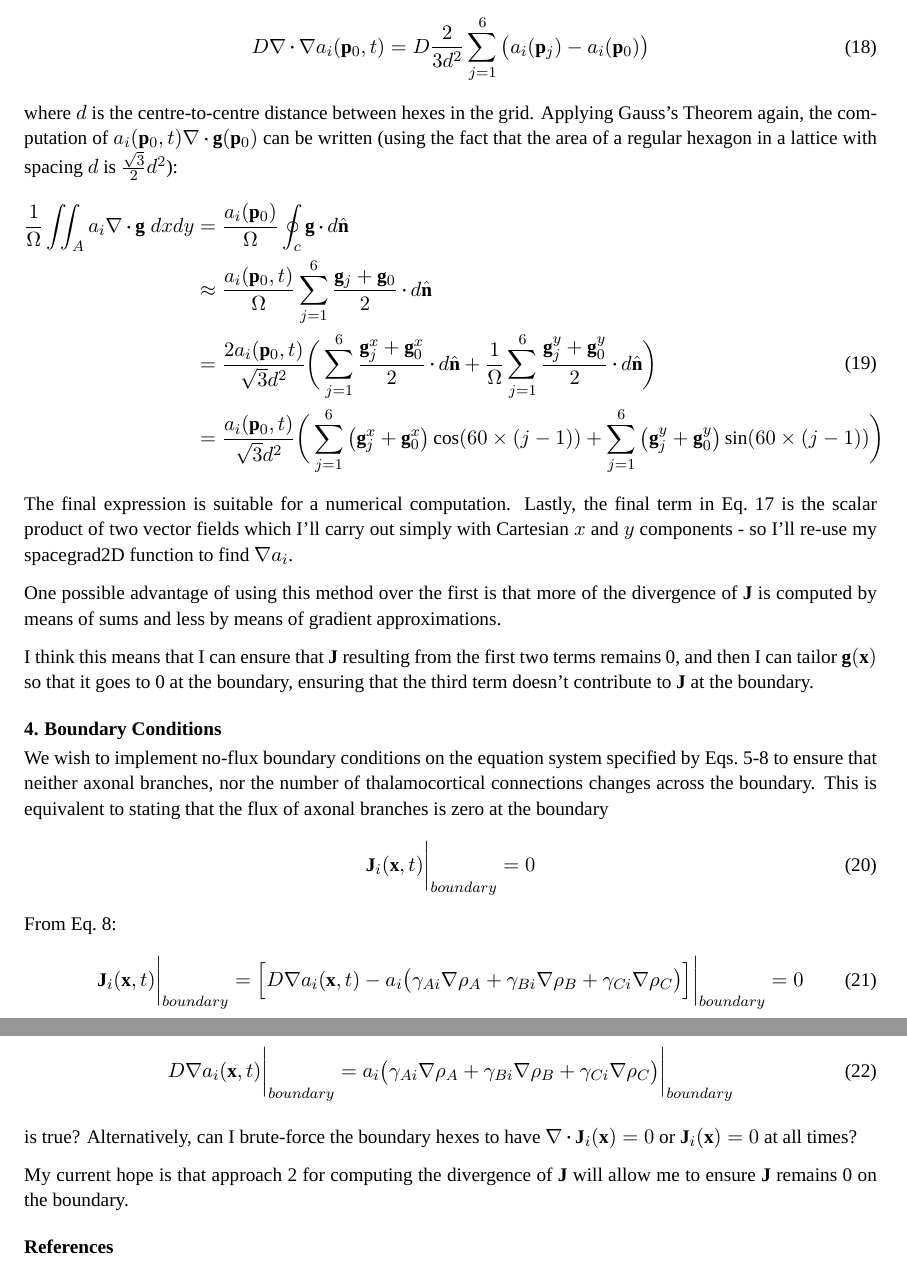
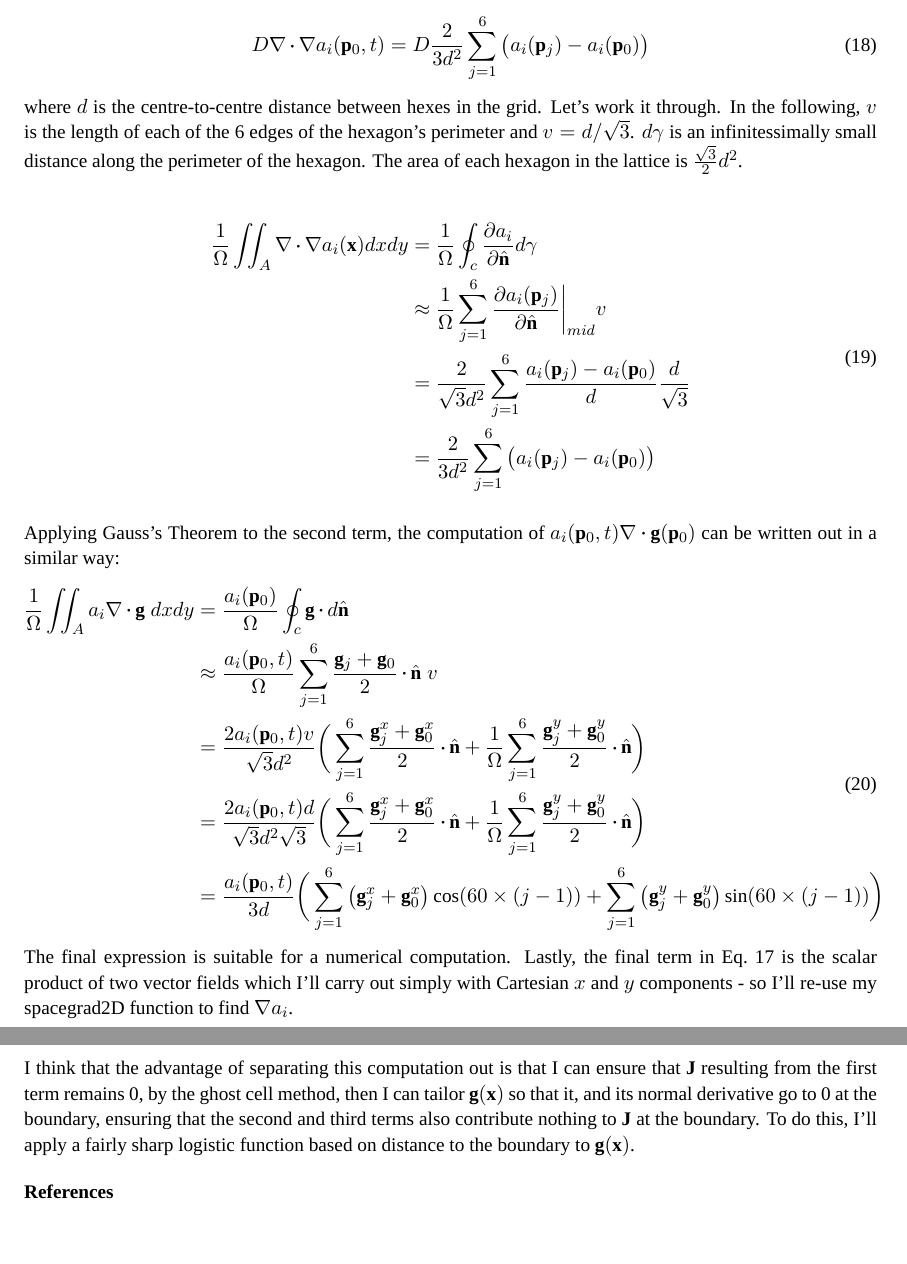
Before and after one commit to stuartwilson/NeoArealize, a LaTeX document (paper/methods_notes.tex): two parts of pages 3 and 4 of 4, joined at a grey line, cut so that both start at the same text, the shorter picture padded with empty space. Compiled offline with XeLaTeX; a missing font is replaced by an installed copy or a similar font.

Commit message:
More improvements to maths

```diff
--- a/paper/methods_notes.tex
+++ b/paper/methods_notes.tex
@@ -378,15 +384,32 @@ D \nabla\vcdot\nabla a_i(\mb{p}_0,t) = D\frac{2}{3d^2} \sum_{j=1}^{6}\big(a_i(\m
 \end{equation}
 %
 where $d$ is the centre-to-centre distance between hexes in the
-grid. Applying Gauss's Theorem again, the computation of
-$a_i(\mb{p}_0,t)\nabla\vcdot\mb{g}(\mb{p}_0)$ can be written (using the fact that the area of a regular hexagon in a lattice with spacing $d$ is $\frac{\sqrt{3}}{2}d^2$):
+grid. Let's work it through. In the following, $v$ is the length of
+each of the 6 edges of the hexagon's perimeter and $v =
+d/\sqrt{3}$. $d\gamma$ is an infinitessimally small distance along the
+perimeter of the hexagon. The area of each hexagon in the lattice is
+$\frac{\sqrt{3}}{2}d^2$.
+
+\begin{equation}
+\begin{split}
+\frac{1}{\Omega} \iint_A \nabla\vcdot\nabla a_i(\mb{x}) dxdy & = \frac{1}{\Omega} \oint_c \frac{\partial a_i}{\partial \hat{\mb{n}}} d\gamma \\
+& \approx \frac{1}{\Omega} \sum_{j=1}^6 \frac{\partial a_i(\mb{p}_j)}{\partial \hat{\mb{n}}} \bigg\rvert_{mid} v \\
+& = \frac{2}{\sqrt{3} d^2} \sum_{j=1}^6 \frac{a_i(\mb{p}_j) - a_i(\mb{p}_0)}{d} \frac{d}{\sqrt{3}} \\
+& = \frac{2}{3 d^2} \sum_{j=1}^6 \big(a_i(\mb{p}_j) - a_i(\mb{p}_0)\big)
+\end{split}
+\end{equation}
+
+Applying Gauss's Theorem to the second term, the computation of
+$a_i(\mb{p}_0,t)\nabla\vcdot\mb{g}(\mb{p}_0)$ can be written out in a
+similar way:
 %
 \begin{equation}
 \begin{split}
 \frac{1}{\Omega} \iint_A a_i\nabla\vcdot\mb{g}\;dxdy & = \frac{a_i(\mb{p}_0)}{\Omega}  \oint_c \mb{g}\vcdot d\hat{\mathbf{n}} \\
-& \approx \frac{a_i(\mb{p}_0,t)}{\Omega} \sum_{j=1}^{6} \frac{\mb{g}_j + \mb{g}_0}{2}\vcdot d\hat{\mathbf{n}} \\
-& = \frac{2 a_i(\mb{p}_0,t)}{\sqrt{3}d^2} \bigg( \sum_{j=1}^{6} \frac{\mb{g}_j^x + \mb{g}_0^x}{2} \vcdot d\hat{\mathbf{n}} + \frac{1}{\Omega}  \sum_{j=1}^{6} \frac{\mb{g}_j^y + \mb{g}_0^y}{2} \vcdot d\hat{\mathbf{n}} \bigg) \\
-& = \frac{a_i(\mb{p}_0,t)}{\sqrt{3}d^2} \bigg( \sum_{j=1}^{6} \big(\mb{g}_j^x + \mb{g}_0^x\big) \cos (60\times(j-1)) + \sum_{j=1}^{6} \big({\mb{g}_j^y + \mb{g}_0^y}\big) \sin (60\times(j-1)) \bigg) \\
+& \approx \frac{a_i(\mb{p}_0,t)}{\Omega} \sum_{j=1}^{6} \frac{\mb{g}_j + \mb{g}_0}{2}\vcdot \hat{\mb{n}}\;v \\
+& = \frac{2 a_i(\mb{p}_0,t)v}{\sqrt{3}d^2} \bigg( \sum_{j=1}^{6} \frac{\mb{g}_j^x + \mb{g}_0^x}{2} \vcdot  \hat{\mb{n}} + \frac{1}{\Omega}  \sum_{j=1}^{6} \frac{\mb{g}_j^y + \mb{g}_0^y}{2} \vcdot  \hat{\mb{n}} \bigg) \\
+& = \frac{2 a_i(\mb{p}_0,t)d}{\sqrt{3}d^2\sqrt{3}} \bigg( \sum_{j=1}^{6} \frac{\mb{g}_j^x + \mb{g}_0^x}{2} \vcdot  \hat{\mb{n}} + \frac{1}{\Omega}  \sum_{j=1}^{6} \frac{\mb{g}_j^y + \mb{g}_0^y}{2} \vcdot  \hat{\mb{n}} \bigg) \\
+& = \frac{a_i(\mb{p}_0,t)}{3d} \bigg( \sum_{j=1}^{6} \big(\mb{g}_j^x + \mb{g}_0^x\big) \cos (60\times(j-1)) + \sum_{j=1}^{6} \big({\mb{g}_j^y + \mb{g}_0^y}\big) \sin (60\times(j-1)) \bigg) \\
 \end{split}
 \end{equation}
 %
@@ -396,48 +419,14 @@ scalar product of two vector fields which I'll carry out simply with
 Cartesian $x$ and $y$ components - so I'll re-use my spacegrad2D
 function to find $\nabla a_i$.
 
-One possible advantage of using this method over the first is that
-more of the divergence of $\mb{J}$ is computed by means of sums and less by
-means of gradient approximations.
+I think that the advantage of separating this computation out is that
+I can ensure that $\mb{J}$ resulting from the first term remains 0, by
+the ghost cell method, then I can tailor $\mb{g}(\mb{x})$ so that it,
+and its normal derivative go to 0 at the boundary, ensuring that the
+second and third terms also contribute nothing to $\mb{J}$ at the
+boundary. To do this, I'll apply a fairly sharp logistic function
+based on distance to the boundary to $\mb{g}(\mb{x})$.
 
-I think this means that I can ensure that $\mb{J}$ resulting from the
-first two terms remains 0, and then I can tailor $\mb{g}(\mb{x})$ so
-that it goes to 0 at the boundary, ensuring that the third term
-doesn't contribute to $\mb{J}$ at the boundary.
-
-\section{Boundary Conditions}
-
-We wish to implement no-flux boundary conditions on the equation
-system specified by Eqs.~\ref{eq:Karb2D_dc}-\ref{eq:Karb2D_J} to
-ensure that neither axonal branches, nor the number of thalamocortical
-connections changes across the boundary. This is equivalent to stating
-that the flux of axonal branches is zero at the boundary
-\begin{equation}\label{eq:idealbc}
-\mb{J}_i(\mb{x}, t) \bigg\rvert_{boundary} = 0
-\end{equation}
-From Eq.~\ref{eq:Karb2D_J}:
-\begin{equation}
-\mb{J}_i(\mb{x},t)\bigg\rvert_{boundary} = \Big[ D \nabla a_i(\mb{x},t) - a_i
-\big(\gamma_{Ai} \nabla\rho_A +\gamma_{Bi} \nabla\rho_B
-+ \gamma_{Ci} \nabla\rho_C \big) \Big]  \bigg\rvert_{boundary}
- = 0
-\end{equation}
-
-The question is, how to ensure this? Can I set the value of $a_i$ in a
-ghost cell so that:
-
-\begin{equation}
-D \nabla a_i(\mb{x},t)\bigg\rvert_{boundary} =  a_i
-\big(\gamma_{Ai} \nabla\rho_A +\gamma_{Bi} \nabla\rho_B
-+ \gamma_{Ci} \nabla\rho_C \big)\bigg\rvert_{boundary}
-\end{equation}
-
-is true? Alternatively, can I brute-force the boundary hexes to have
-$\nabla\vcdot\mb{J}_i(\mb{x}) = 0$ or $\mb{J}_i(\mb{x}) = 0$ at all
-times?
-
-My current hope is that approach 2 for computing the divergence of
-$\mb{J}$ will allow me to ensure $\mb{J}$ remains 0 on the boundary.
 
 %
 % BIBLIOGRAPHY
```
Also changed, not shown: paper/methods_notes.tex (18 more changed lines).
